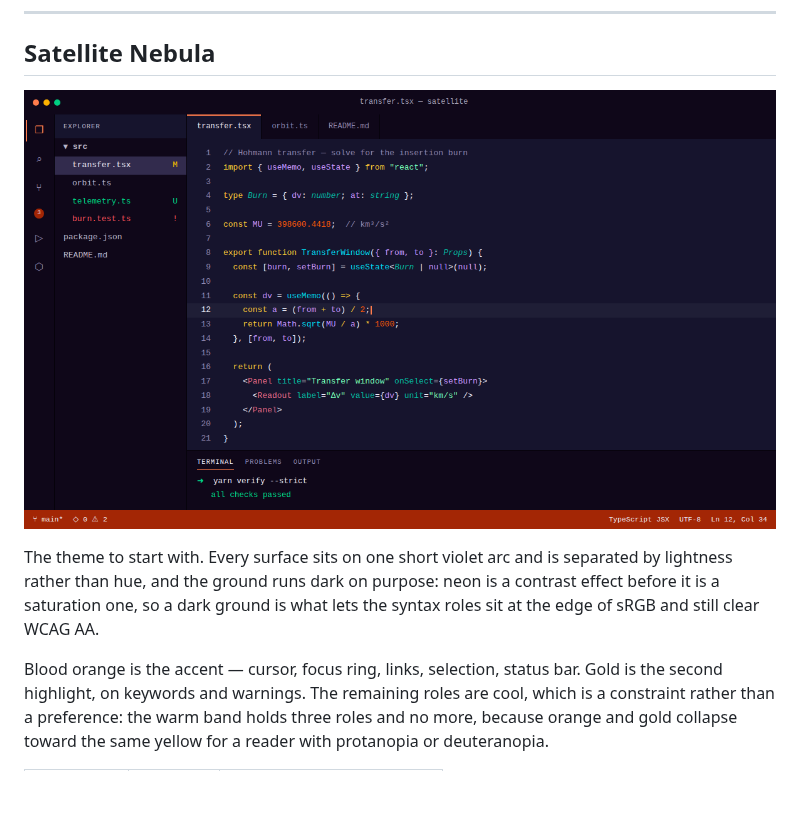
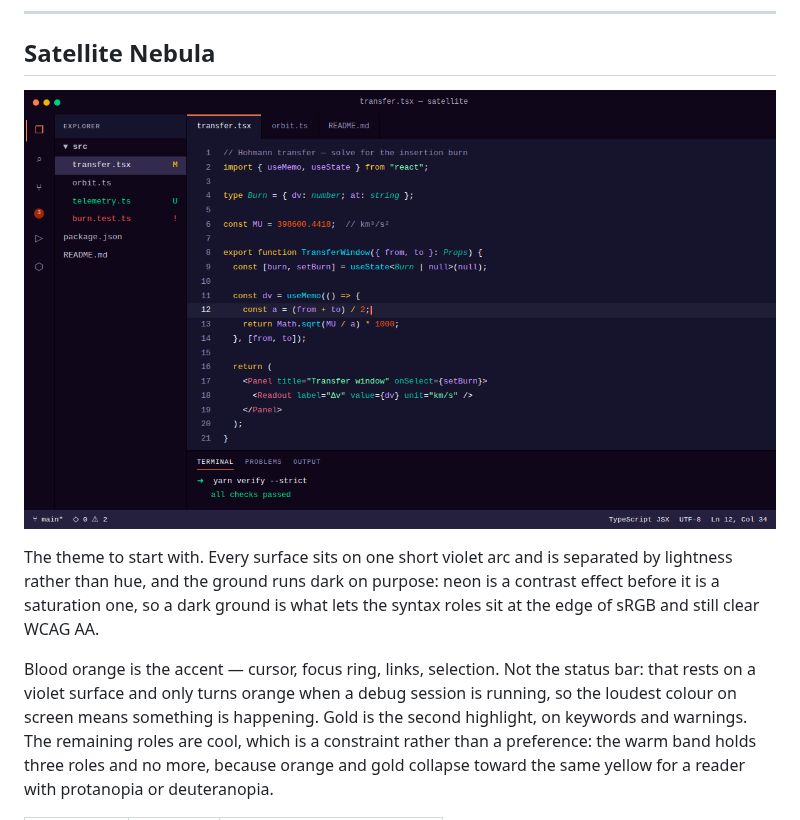
Before and after one commit to Jmeza081/Satellite, a Markdown page: README.md, the part around the change. Rendered like a GitHub page; pictures changed too: assets/screenshot-satellite-nebula.png; blank space fills up the shorter version.

Commit message:
Nebula: purple JSON keys, and a status bar that is quiet at rest
Both from review, and both were real.

JSON keys were teal because they fell through to the broad `support`
selector, which paints every built-in with the type colour. A JSON
document is then teal keys against mint string values — two neighbours on
the same side of the wheel, separated by deltaE 23, in a file that is
nothing but keys and values. They now take `role.variable`, which
separates by 43.

That is a consistency fix as much as a colour change: a JSON key is an
object property, and object properties already use `role.variable`, so
the same concept was one colour in a .ts file and another in a .json
file. The rule is scoped to `source.json` rather than to the
property-name scope, because CSS and SCSS property names share that scope
and are genuinely built-ins — both verified unchanged. The descendant
selector also covers .jsonc and .json5.

The status bar was the accent used as a large fill, so the loudest colour
in the theme was lit along the bottom of the window all day, which reads
as an alarm that never clears. It now rests on the raised violet surface.
Nothing that signals changed: debugging, errors, warnings and offline all
have their own colour keys, and the bar still turns orange the moment a
debug session starts.

This one needed a token rather than an edit to ui.yml, which is shared by
all five themes and would have taken the teal status bar away from the
other four. `chrome.statusBar` is that token; the other four palettes set
it to their existing `accent.solid` and are byte-identical. The split
follows the precedent of `text.onAccent` and `text.onFill`.

Both fixtures and the README captures are updated, and two claims that
this made false — in the palette header and the README — are corrected.

Co-Authored-By: Claude Opus 5 <noreply@anthropic.com>
Claude-Session: https://claude.ai/code/session_0175gGQdVL6zoYife533RyiW

```diff
--- a/README.md
+++ b/README.md
@@ -21,7 +21,9 @@ separated by lightness rather than hue, and the ground runs dark on purpose:
 neon is a contrast effect before it is a saturation one, so a dark ground is
 what lets the syntax roles sit at the edge of sRGB and still clear WCAG AA.
 
-Blood orange is the accent — cursor, focus ring, links, selection, status bar.
+Blood orange is the accent — cursor, focus ring, links, selection. Not the
+status bar: that rests on a violet surface and only turns orange when a debug
+session is running, so the loudest colour on screen means something is happening.
 Gold is the second highlight, on keywords and warnings. The remaining roles are
 cool, which is a constraint rather than a preference: the warm band holds three
 roles and no more, because orange and gold collapse toward the same yellow for a
```
Also changed, not shown: 8 other files.
